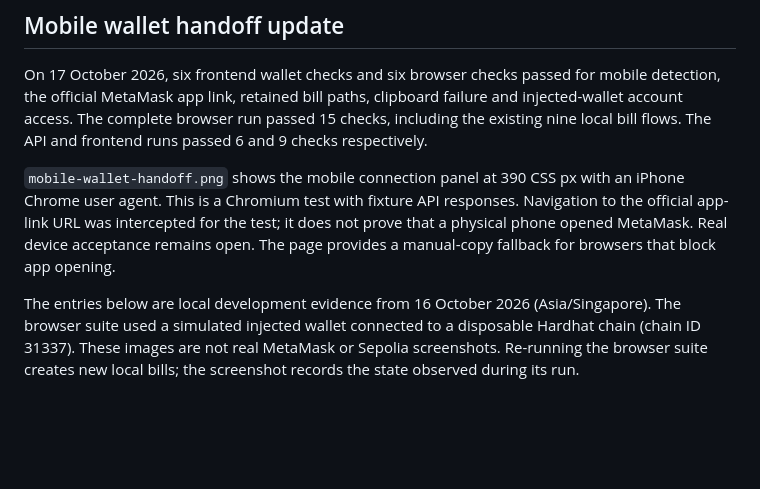
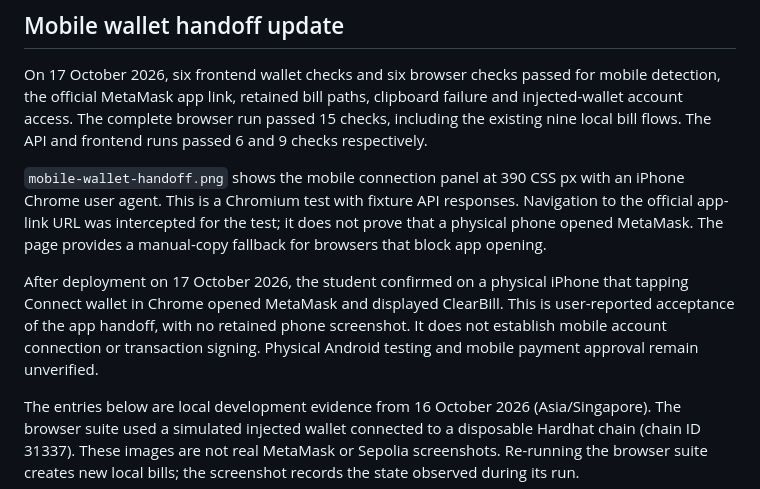
Before and after one commit to chuansao258-888/clearbill-dapp, a Markdown page: docs/evidence/INDEX.md, the part around the change. Rendered like a GitHub page; blank space fills up the shorter version.

Commit message:
docs: record iPhone wallet handoff check

```diff
--- a/docs/evidence/INDEX.md
+++ b/docs/evidence/INDEX.md
@@ -4,7 +4,9 @@
 
 On 17 October 2026, six frontend wallet checks and six browser checks passed for mobile detection, the official MetaMask app link, retained bill paths, clipboard failure and injected-wallet account access. The complete browser run passed 15 checks, including the existing nine local bill flows. The API and frontend runs passed 6 and 9 checks respectively.
 
-`mobile-wallet-handoff.png` shows the mobile connection panel at 390 CSS px with an iPhone Chrome user agent. This is a Chromium test with fixture API responses. Navigation to the official app-link URL was intercepted for the test; it does not prove that a physical phone opened MetaMask. Real device acceptance remains open. The page provides a manual-copy fallback for browsers that block app opening.
+`mobile-wallet-handoff.png` shows the mobile connection panel at 390 CSS px with an iPhone Chrome user agent. This is a Chromium test with fixture API responses. Navigation to the official app-link URL was intercepted for the test; it does not prove that a physical phone opened MetaMask. The page provides a manual-copy fallback for browsers that block app opening.
+
+After deployment on 17 October 2026, the student confirmed on a physical iPhone that tapping Connect wallet in Chrome opened MetaMask and displayed ClearBill. This is user-reported acceptance of the app handoff, with no retained phone screenshot. It does not establish mobile account connection or transaction signing. Physical Android testing and mobile payment approval remain unverified.
 
 The entries below are local development evidence from 16 October 2026 (Asia/Singapore). The browser suite used a simulated injected wallet connected to a disposable Hardhat chain (chain ID 31337). These images are not real MetaMask or Sepolia screenshots. Re-running the browser suite creates new local bills; the screenshot records the state observed during its run.
 
```
